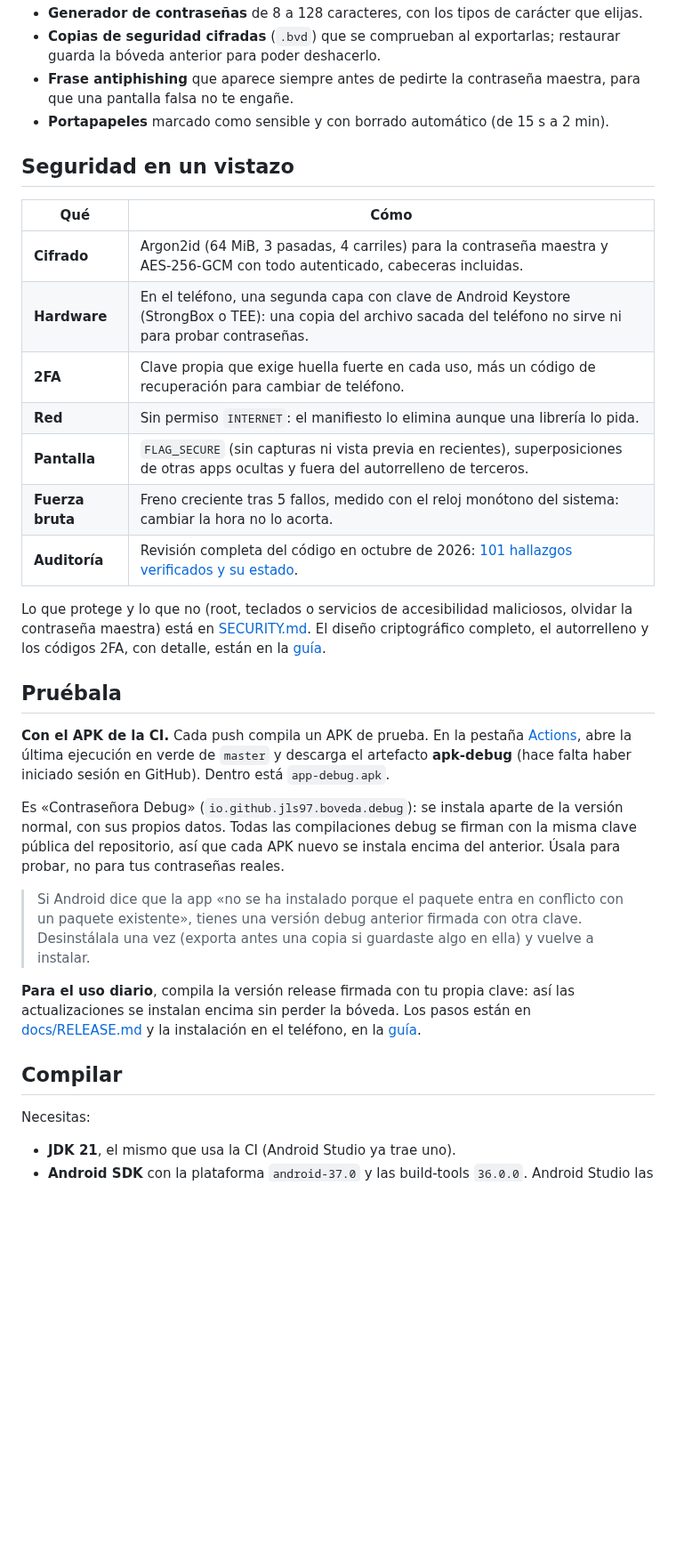
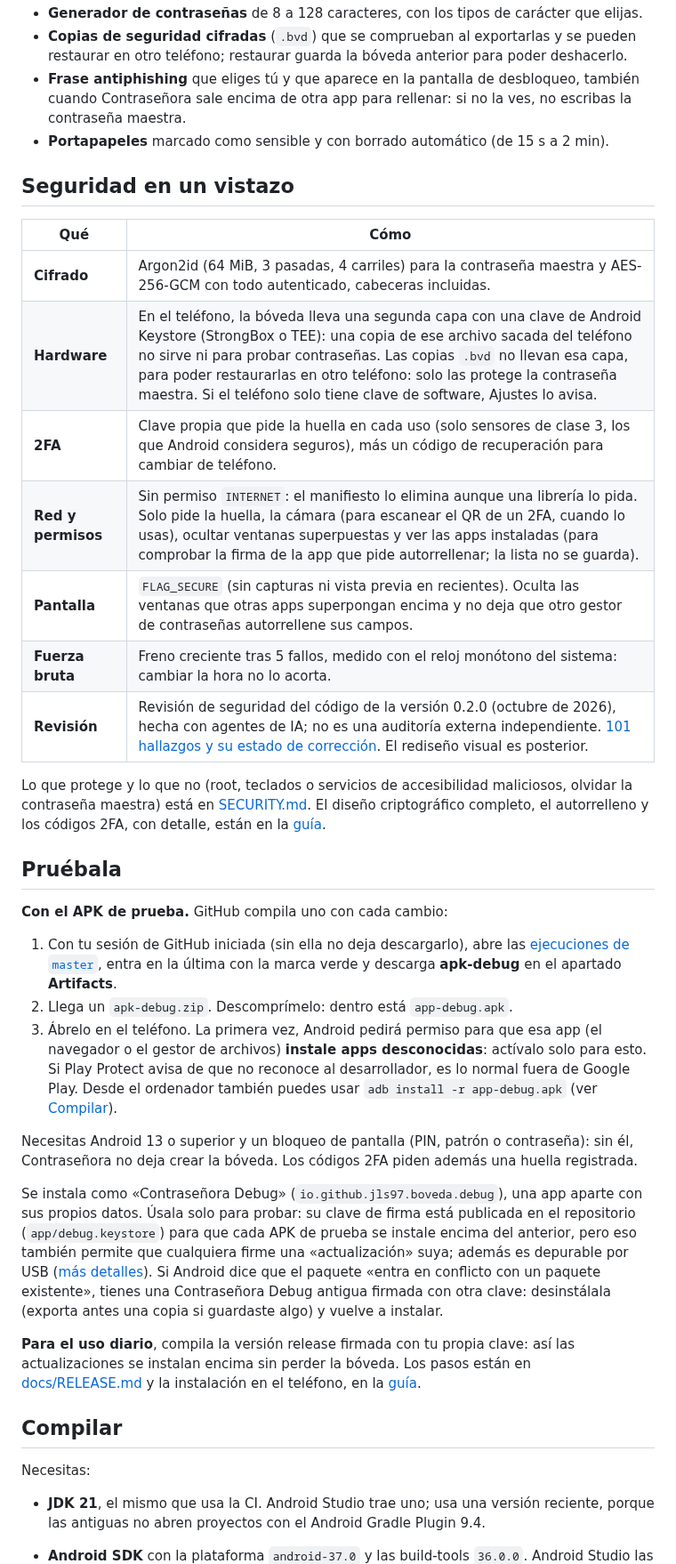
Before and after one commit to JLS97/react-clean-components, a Markdown page: README.md, the part around one of its changes. Shown at 89% size. GitHub-like rendering; blank space fills up the shorter version.

```diff
--- a/README.md
+++ b/README.md
@@ -67,8 +73,9 @@ oscuro o el del sistema.
 - **Generador de contraseñas** de 8 a 128 caracteres, con los tipos de carácter que elijas.
-- **Copias de seguridad cifradas** (`.bvd`) que se comprueban al exportarlas; restaurar guarda la
-  bóveda anterior para poder deshacerlo.
-- **Frase antiphishing** que aparece siempre antes de pedirte la contraseña maestra, para que una
-  pantalla falsa no te engañe.
+- **Copias de seguridad cifradas** (`.bvd`) que se comprueban al exportarlas y se pueden restaurar
+  en otro teléfono; restaurar guarda la bóveda anterior para poder deshacerlo.
+- **Frase antiphishing** que eliges tú y que aparece en la pantalla de desbloqueo, también cuando
+  Contraseñora sale encima de otra app para rellenar: si no la ves, no escribas la contraseña
+  maestra.
 - **Portapapeles** marcado como sensible y con borrado automático (de 15 s a 2 min).
 
 ## Seguridad en un vistazo
@@ -76,12 +83,12 @@ oscuro o el del sistema.
 | Qué | Cómo |
 |---|---|
 | **Cifrado** | Argon2id (64 MiB, 3 pasadas, 4 carriles) para la contraseña maestra y AES-256-GCM con todo autenticado, cabeceras incluidas. |
-| **Hardware** | En el teléfono, una segunda capa con clave de Android Keystore (StrongBox o TEE): una copia del archivo sacada del teléfono no sirve ni para probar contraseñas. |
-| **2FA** | Clave propia que exige huella fuerte en cada uso, más un código de recuperación para cambiar de teléfono. |
-| **Red** | Sin permiso `INTERNET`: el manifiesto lo elimina aunque una librería lo pida. |
-| **Pantalla** | `FLAG_SECURE` (sin capturas ni vista previa en recientes), superposiciones de otras apps ocultas y fuera del autorrelleno de terceros. |
+| **Hardware** | En el teléfono, la bóveda lleva una segunda capa con una clave de Android Keystore (StrongBox o TEE): una copia de ese archivo sacada del teléfono no sirve ni para probar contraseñas. Las copias `.bvd` no llevan esa capa, para poder restaurarlas en otro teléfono: solo las protege la contraseña maestra. Si el teléfono solo tiene clave de software, Ajustes lo avisa. |
+| **2FA** | Clave propia que pide la huella en cada uso (solo sensores de clase 3, los que Android considera seguros), más un código de recuperación para cambiar de teléfono. |
+| **Red y permisos** | Sin permiso `INTERNET`: el manifiesto lo elimina aunque una librería lo pida. Solo pide la huella, la cámara (para escanear el QR de un 2FA, cuando lo usas), ocultar ventanas superpuestas y ver las apps instaladas (para comprobar la firma de la app que pide autorrellenar; la lista no se guarda). |
+| **Pantalla** | `FLAG_SECURE` (sin capturas ni vista previa en recientes). Oculta las ventanas que otras apps superpongan encima y no deja que otro gestor de contraseñas autorrellene sus campos. |
 | **Fuerza bruta** | Freno creciente tras 5 fallos, medido con el reloj monótono del sistema: cambiar la hora no lo acorta. |
-| **Auditoría** | Revisión completa del código en octubre de 2026: [101 hallazgos verificados y su estado](docs/AUDITORIA_SEGURIDAD.md). |
+| **Revisión** | Revisión de seguridad del código de la versión 0.2.0 (octubre de 2026), hecha con agentes de IA; no es una auditoría externa independiente. [101 hallazgos y su estado de corrección](docs/AUDITORIA_SEGURIDAD.md). El rediseño visual es posterior. |
 
 Lo que protege y lo que no (root, teclados o servicios de accesibilidad maliciosos, olvidar la
 contraseña maestra) está en [SECURITY.md](SECURITY.md). El diseño criptográfico completo, el
@@ -89,19 +96,28 @@ autorrelleno y los códigos 2FA, con detalle, están en la [guía](docs/GUIA.md)
 
 ## Pruébala
 
-**Con el APK de la CI.** Cada push compila un APK de prueba. En la pestaña
-[Actions](https://github.com/JLS97/react-clean-components/actions/workflows/ci.yml), abre la última
-ejecución en verde de `master` y descarga el artefacto **apk-debug** (hace falta haber iniciado
-sesión en GitHub). Dentro está `app-debug.apk`.
+**Con el APK de prueba.** GitHub compila uno con cada cambio:
 
-Es «Contraseñora Debug» (`io.github.jls97.boveda.debug`): se instala aparte de la versión normal,
-con sus propios datos. Todas las compilaciones debug se firman con la misma clave pública del
-repositorio, así que cada APK nuevo se instala encima del anterior. Úsala para probar, no para tus
-contraseñas reales.
+1. Con tu sesión de GitHub iniciada (sin ella no deja descargarlo), abre las
+   [ejecuciones de `master`](https://github.com/JLS97/react-clean-components/actions/workflows/ci.yml?query=branch%3Amaster),
+   entra en la última con la marca verde y descarga **apk-debug** en el apartado **Artifacts**.
+2. Llega un `apk-debug.zip`. Descomprímelo: dentro está `app-debug.apk`.
+3. Ábrelo en el teléfono. La primera vez, Android pedirá permiso para que esa app (el navegador o
+   el gestor de archivos) **instale apps desconocidas**: actívalo solo para esto. Si Play Protect
+   avisa de que no reconoce al desarrollador, es lo normal fuera de Google Play. Desde el ordenador
+   también puedes usar `adb install -r app-debug.apk` (ver [Compilar](#compilar)).
 
-> Si Android dice que la app «no se ha instalado porque el paquete entra en conflicto con un
-> paquete existente», tienes una versión debug anterior firmada con otra clave. Desinstálala una
-> vez (exporta antes una copia si guardaste algo en ella) y vuelve a instalar.
+Necesitas Android 13 o superior y un bloqueo de pantalla (PIN, patrón o contraseña): sin él,
+Contraseñora no deja crear la bóveda. Los códigos 2FA piden además una huella registrada.
+
+Se instala como «Contraseñora Debug» (`io.github.jls97.boveda.debug`), una app aparte con sus
+propios datos. Úsala solo para probar: su clave de firma está publicada en el repositorio
+(`app/debug.keystore`) para que cada APK de prueba se instale encima del anterior, pero eso también
+permite que cualquiera firme una «actualización» suya; además es depurable por USB
+([más detalles](SECURITY.md#la-clave-de-firma-debug-está-publicada)). Si Android dice que el
+paquete «entra en conflicto con un paquete existente», tienes una Contraseñora Debug antigua
+firmada con otra clave: desinstálala (exporta antes una copia si guardaste algo) y vuelve a
+instalar.
 
 **Para el uso diario**, compila la versión release firmada con tu propia clave: así las
 actualizaciones se instalan encima sin perder la bóveda. Los pasos están en
@@ -112,5 +128,6 @@ actualizaciones se instalan encima sin perder la bóveda. Los pasos están en
 
 Necesitas:
 
-- **JDK 21**, el mismo que usa la CI (Android Studio ya trae uno).
+- **JDK 21**, el mismo que usa la CI. Android Studio trae uno; usa una versión reciente, porque las
+  antiguas no abren proyectos con el Android Gradle Plugin 9.4.
 - **Android SDK** con la plataforma `android-37.0` y las build-tools `36.0.0`. Android Studio las
```
Also changed, not shown: other parts of README.md (+60 -40 lines), SECURITY.md (+17 -8 lines), docs/GUIA.md (+33 -17 lines), docs/capturas/autorrelleno-claro.png, docs/capturas/autorrelleno-oscuro.png, docs/capturas/contrasenora-pantallas.png.
